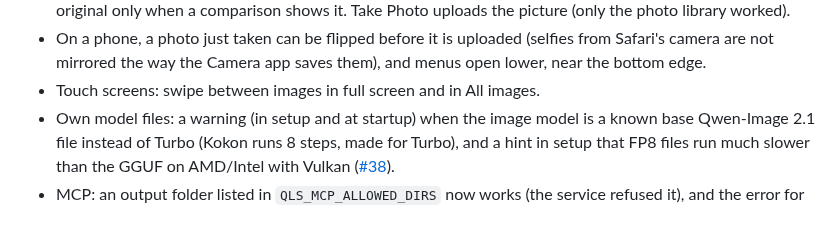
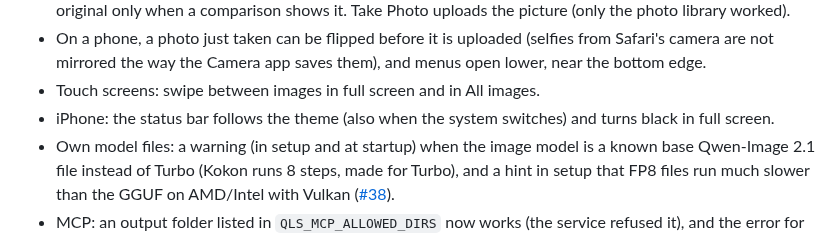
Before and after one commit to CesareDavidePace/kokon, a Markdown page: docs/STATUS.md, the part around the change. Drawn GitHub-style.

Commit message:
Status: iPhone status bar

```diff
--- a/docs/STATUS.md
+++ b/docs/STATUS.md
@@ -34,6 +34,7 @@ branch `server-0.11`, being tested before the release:
 - On a phone, a photo just taken can be flipped before it is uploaded (selfies from Safari's camera are not
   mirrored the way the Camera app saves them), and menus open lower, near the bottom edge.
 - Touch screens: swipe between images in full screen and in All images.
+- iPhone: the status bar follows the theme (also when the system switches) and turns black in full screen.
 - Own model files: a warning (in setup and at startup) when the image model is a known base Qwen-Image 2.1
   file instead of Turbo (Kokon runs 8 steps, made for Turbo), and a hint in setup that FP8 files run much
   slower than the GGUF on AMD/Intel with Vulkan ([#38](https://github.com/GabrieleLozupone/kokon/issues/38)).
```
